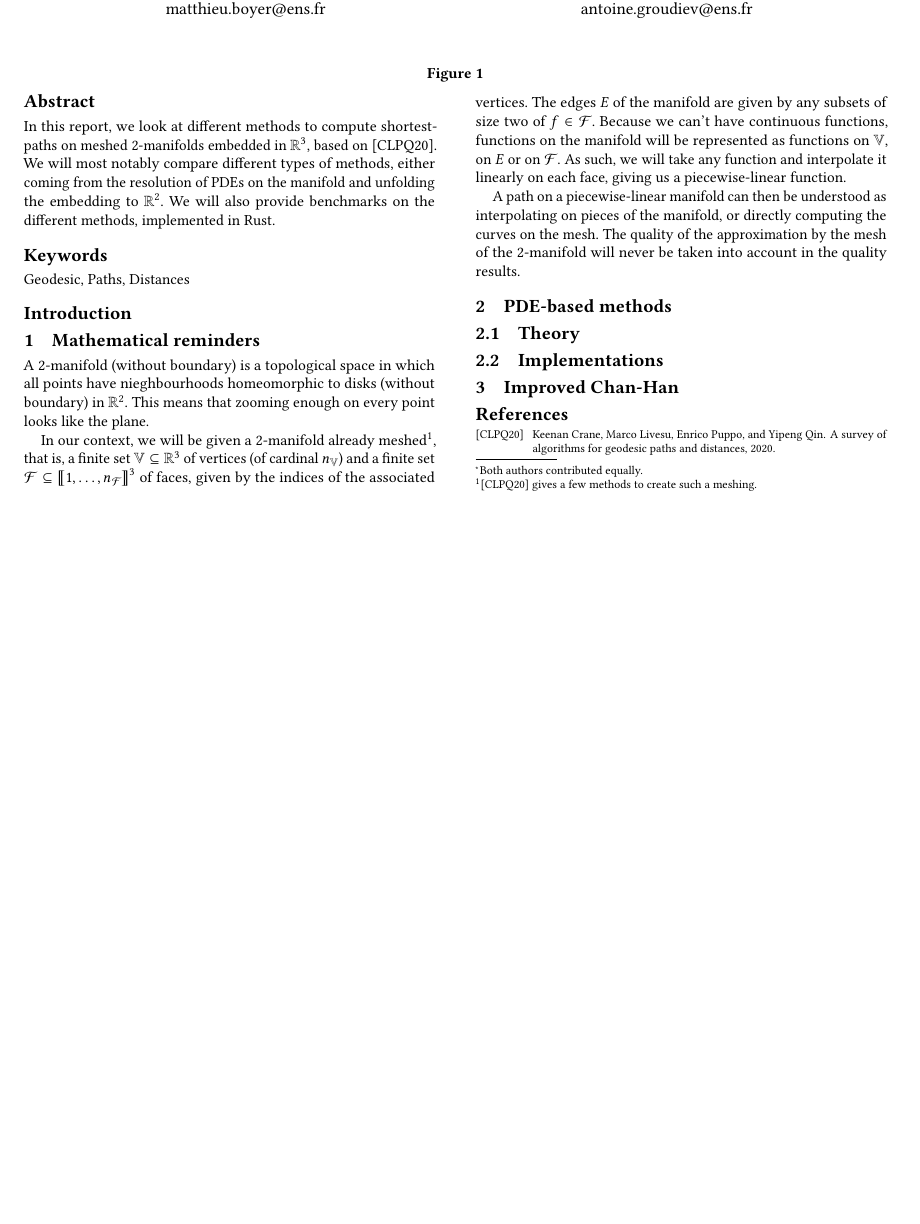
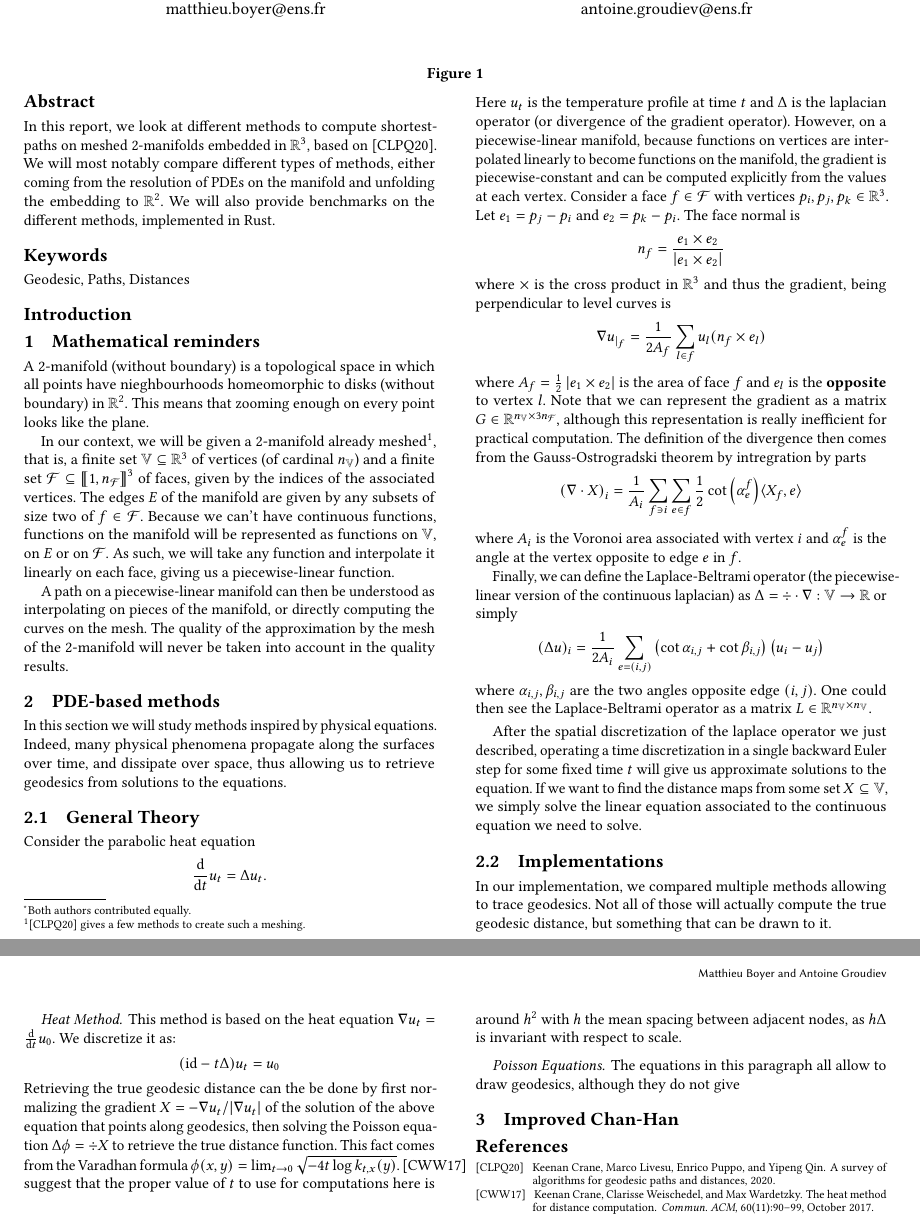
Before and after one commit to agroudiev/Geodesic-Paths, a LaTeX paper (report/report.tex): part of the page before the commit and two parts of pages 1 and 2 of 2 after it, the two joined at a grey line, cut so that both start at the same text, the shorter picture padded with empty space. Compiled offline with pdfLaTeX.

Commit message:
feat(report-heat): presentation of heat method and laplace-beltrami operator

```diff
--- a/report/report.tex
+++ b/report/report.tex
@@ -29,13 +26,16 @@
 	\country{France}}
 \email{antoine.groudiev@ens.fr}
 
+\def\abs#1{\left|#1\right|}
 \def\R{\mathbb{R}}
+
 \def\V{\mathbb{V}}
 \def\nv{n_{\V}}
 \def\E{E}
 \def\ne{n_{\E}}
 \def\F{\mathcal{F}}
 \def\nf{n_{\F}}
+\def\d{\mathrm{d}}
 
 \begin{abstract}
 	In this report, we look at different methods to compute shortest-paths
@@ -56,7 +56,7 @@
 	\label{fig:teaser}
 \end{teaserfigure}
 
-
+\begin{document}
 \maketitle
 
 \section*{Introduction}
@@ -68,7 +68,7 @@ This means that zooming enough on every point looks like the plane.
 
 In our context, we will be given a $2$-manifold already meshed\footnote{\cite{craneSurvey} gives a few
 	methods to create such a meshing.}, that is, a finite set $\V \subseteq \R^{3}$ of vertices
-(of cardinal $\nv$) and a finite set $\F \subseteq \left\llbracket 1, \ldots, \nf\right\rrbracket^{3}$
+(of cardinal $\nv$) and a finite set $\F \subseteq \left\llbracket 1, \nf\right\rrbracket^{3}$
 of faces, given by the indices of the associated vertices.
 The edges $\E$ of the manifold are given by any subsets of size two of $f \in \F$.
 Because we can't have continuous functions, functions on the manifold will be represented as functions
@@ -82,9 +82,73 @@ The quality of the approximation by the mesh of the $2$-manifold will never be t
 quality results.
 
 \section{PDE-based methods}
-\subsection{Theory}
+In this section we will study methods inspired by physical equations.
+Indeed, many physical phenomena propagate along the surfaces over time, and dissipate over space, thus
+allowing us to retrieve geodesics from solutions to the equations.
+
+\subsection{General Theory}
+Consider the parabolic heat equation
+\begin{equation*}
+	\frac{\d}{\d t}u_{t} = \Delta u_{t}.
+\end{equation*}
+Here $u_{t}$ is the temperature profile at time $t$ and $\Delta$ is the laplacian operator (or divergence of the gradient operator).
+However, on a piecewise-linear manifold, because functions on vertices are interpolated linearly to become
+functions on the manifold, the gradient is piecewise-constant and can be computed explicitly from the
+values at each vertex.
+Consider a face $f \in \F$ with vertices $p_{i}, p_{j}, p_{k} \in \R^{3}$.
+Let $e_{1} = p_{j} - p_{i}$ and $e_{2} = p_{k} - p_{i}$.
+The face normal is
+\begin{equation*}
+	n_{f} = \frac{e_{1} \times e_{2}}{\abs{e_{1} \times e_{2}}}
+\end{equation*}
+where $\times$ is the cross product in $\R^{3}$
+and thus the gradient, being perpendicular to level curves is
+\begin{equation*}
+	\nabla u_{\mid_{f}} = \frac{1}{2A_{f}}\sum_{l \in f}u_{l}(n_{f}\times e_{l})
+\end{equation*}
+where $A_{f} = \frac{1}{2}\abs{e_{1} \times e_{2}}$ is the area of face $f$ and $e_{l}$ is the \textbf{opposite} to vertex $l$.
+Note that we can represent the gradient as a matrix $G \in \R^{\nv \times 3\nf}$, although this
+representation is really inefficient for practical computation.
+The definition of the divergence then comes from the Gauss-Ostrogradski theorem by intregration by parts
+\begin{equation*}
+	\left(\nabla \cdot X\right)_{i} = \frac{1}{A_{i}}\sum_{f \ni i}\sum_{e \in f}\frac{1}{2}\cot{\left(\alpha_{e}^{f}\right)}\langle X_{f}, e\rangle
+\end{equation*}
+where $A_{i}$ is the Voronoi area associated with vertex $i$ and $\alpha_{e}^{f}$ is the angle at the vertex
+opposite to edge $e$ in $f$.
+
+Finally, we can define the Laplace-Beltrami operator (the piecewise-linear version of the continuous laplacian) as $\Delta = \div \cdot \nabla : \V \to \R$ or simply
+\begin{equation*}
+	(\Delta u)_{i} = \frac{1}{2A_{i}}\sum_{e = (i, j)}\left(\cot \alpha_{i, j} + \cot \beta_{i, j}\right)\left(u_{i} - u_{j}\right)
+\end{equation*}
+where $\alpha_{i, j}, \beta_{i, j}$ are the two angles opposite edge $(i, j)$.
+One could then see the Laplace-Beltrami operator as a matrix $L \in \R^{\nv \times \nv}$.
+
+\smallskip
+
+After the spatial discretization of the laplace operator we just described, operating a time discretization in a single
+backward Euler step for some fixed time $t$ will give us approximate solutions to the equation.
+If we want to find the distance maps from some set $X \subseteq \V$, we simply solve the linear equation
+associated to the continuous equation we need to solve.
 
 \subsection{Implementations}
+In our implementation, we compared multiple methods allowing to trace geodesics.
+Not all of those will actually compute the true geodesic distance, but something that can be drawn to it.
+
+\paragraph{Heat Method}
+This method is based on the heat equation $\nabla u_{t} = \frac{\d}{\d t}u_{0}$.
+We discretize it as:
+\begin{equation*}
+	(\mathrm{id} - t\Delta)u_{t} = u_{0}
+\end{equation*}
+Retrieving the true geodesic distance can the be done by first normalizing the gradient
+$X = -\nabla u_{t}/\abs{\nabla u_{t}}$ of the solution of the above equation that points along geodesics,
+then solving the Poisson equation $\Delta \phi = \div X$ to retrieve the true distance function.
+This fact comes from the Varadhan formula $\phi(x, y) = \lim_{t \to 0}\sqrt{-4t \log k_{t, x}(y)}$.
+\cite{Crane:2017:HMD} suggest that the proper value of $t$ to use for computations here is around $h^{2}$
+with $h$ the mean spacing between adjacent nodes, as $h\Delta$ is invariant with respect to scale.
+
+\paragraph{Poisson Equations}
+The equations in this paragraph all allow to draw geodesics, although they do not give
 
 \section{Improved Chan-Han}
 
```
Also changed, not shown: report/report.bib (+19 -0 lines), report/report.pdf, report/report.tex (5 more changed lines).
